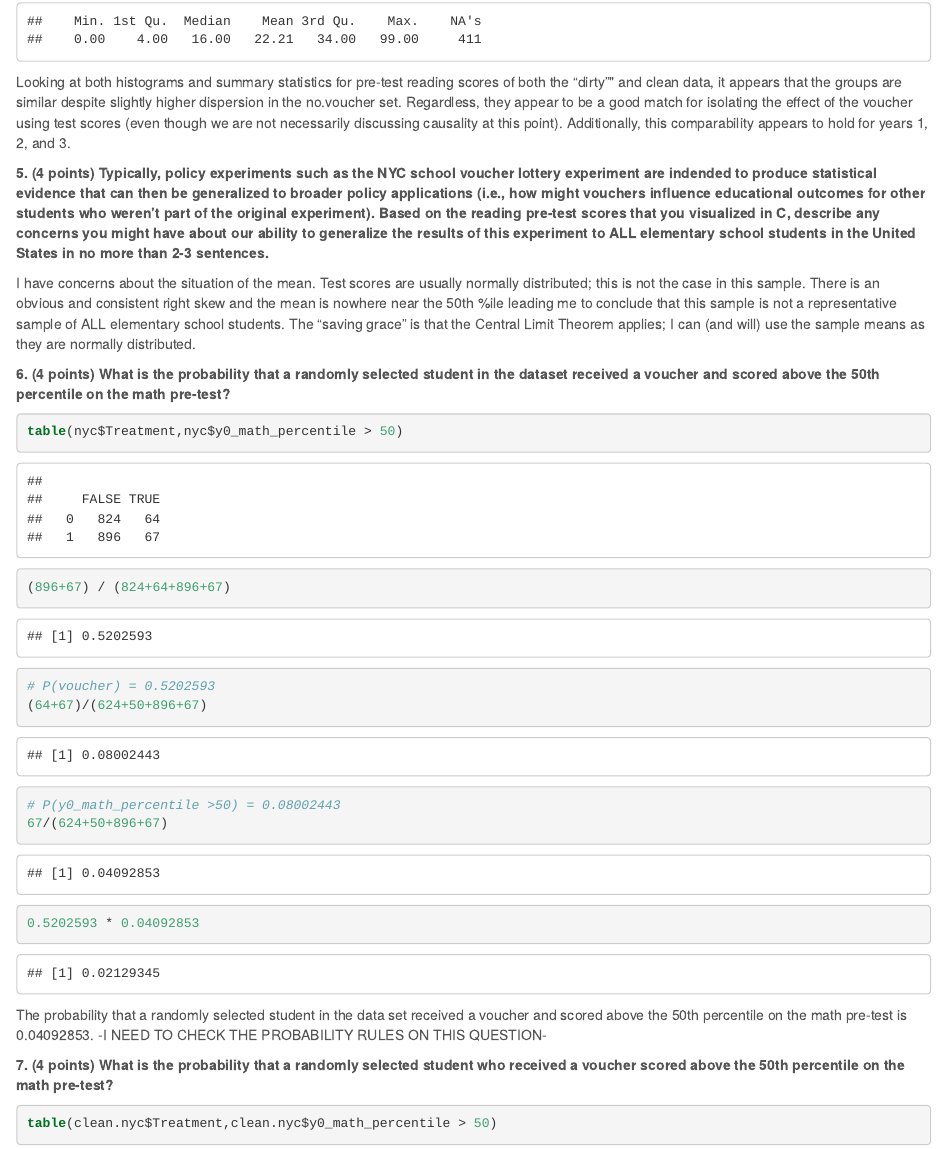
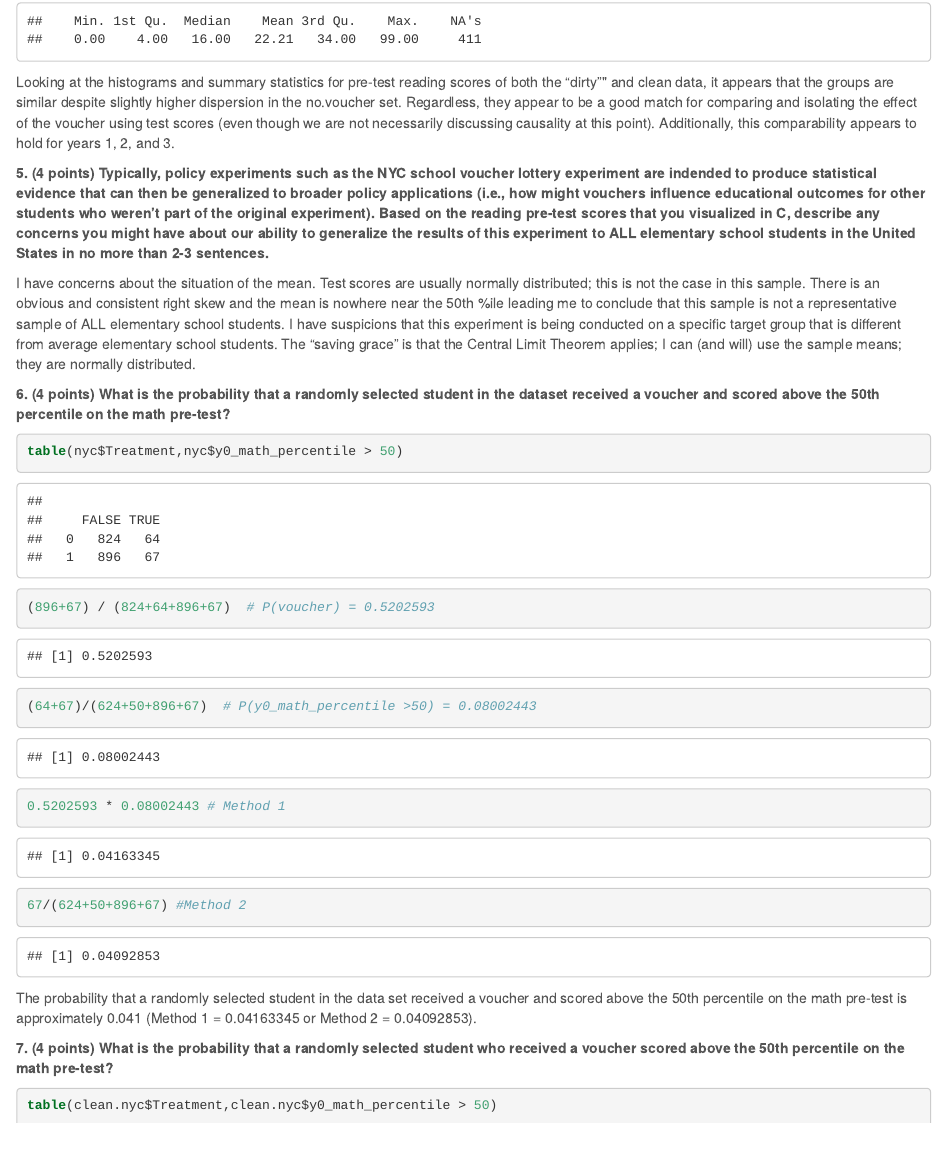
Before and after one commit to vcoxon/Midterm, an R Markdown document (Midterm_Fall2015_VCoxon.Rmd): the page in a window 1100 px wide, from 4290 px down. The pictures show the output file Midterm_Fall2015_VCoxon.html that the author committed with the source, opened offline.

Commit message:
21st Commit

````diff
--- a/Midterm_Fall2015_VCoxon.Rmd
+++ b/Midterm_Fall2015_VCoxon.Rmd
@@ -218,26 +218,24 @@ summary(clean.no.vouch$y0_read_percentile)
 summary(nyc.vouch$y0_read_percentile)
 summary(nyc.no.vouch$y0_read_percentile)
 ```
-Looking at both histograms and summary statistics for pre-test reading scores of both the "dirty"" and clean data, it appears that the groups are similar despite slightly higher dispersion in the no.voucher set. Regardless, they appear to be a good match for isolating the effect of the voucher using test scores (even though we are not necessarily discussing causality at this point). Additionally, this comparability appears to hold for years 1, 2, and 3.
+Looking at the histograms and summary statistics for pre-test reading scores of both the "dirty"" and clean data, it appears that the groups are similar despite slightly higher dispersion in the no.voucher set. Regardless, they appear to be a good match for comparing and isolating the effect of the voucher using test scores (even though we are not necessarily discussing causality at this point). Additionally, this comparability appears to hold for years 1, 2, and 3.
 
 
 **5. (4 points) Typically, policy experiments such as the NYC school voucher lottery experiment are indended to produce statistical evidence that can then be generalized to broader policy applications (i.e., how might vouchers influence educational outcomes for other students who weren't part of the original experiment). Based on the reading pre-test scores that you visualized in C, describe any concerns you might have about our ability to generalize the results of this experiment to ALL elementary school students in the United States in no more than 2-3 sentences.**
 
-I have concerns about the situation of the mean. Test scores are usually normally distributed; this is not the case in this sample. There is an obvious and consistent right skew and the mean is nowhere near the 50th %ile leading me to conclude that this sample is not a representative sample of ALL elementary school students. The "saving grace" is that the Central Limit Theorem applies; I can (and will) use the sample means as they are normally distributed.
+I have concerns about the situation of the mean. Test scores are usually normally distributed; this is not the case in this sample. There is an obvious and consistent right skew and the mean is nowhere near the 50th %ile leading me to conclude that this sample is not a representative sample of ALL elementary school students. I have suspicions that this experiment is being conducted on a specific target group that is different from average elementary school students. The "saving grace" is that the Central Limit Theorem applies; I can (and will) use the sample means; they are normally distributed.
 
 
 **6. (4 points) What is the probability that a randomly selected student in the dataset received a voucher and scored above the 50th percentile on the math pre-test?**
 ```{r}
 table(nyc$Treatment,nyc$y0_math_percentile > 50)
-(896+67) / (824+64+896+67)
-# P(voucher) = 0.5202593
-(64+67)/(624+50+896+67)
-# P(y0_math_percentile >50) = 0.08002443
-67/(624+50+896+67)
-0.5202593 * 0.04092853
+(896+67) / (824+64+896+67)  # P(voucher) = 0.5202593
+(64+67)/(624+50+896+67)  # P(y0_math_percentile >50) = 0.08002443
+0.5202593 * 0.08002443 # Method 1
+67/(624+50+896+67) #Method 2
 ```
-The probability that a randomly selected student in the data set received a voucher and scored above the 50th percentile on the math pre-test is 0.04092853.
--I NEED TO CHECK THE PROBABILITY RULES ON THIS QUESTION-
+The probability that a randomly selected student in the data set received a voucher and scored above the 50th percentile on the math pre-test is approximately 0.041 (Method 1 = 0.04163345 or Method 2 =  0.04092853).
+
 
 **7. (4 points) What is the probability that a randomly selected student who received a voucher scored above the 50th percentile on the math pre-test?**
 ```{r}
````
Also changed, not shown: Midterm_Fall2015_VCoxon.html, Midterm_Fall2015_VCoxon.Rmd (8 more changed lines).
